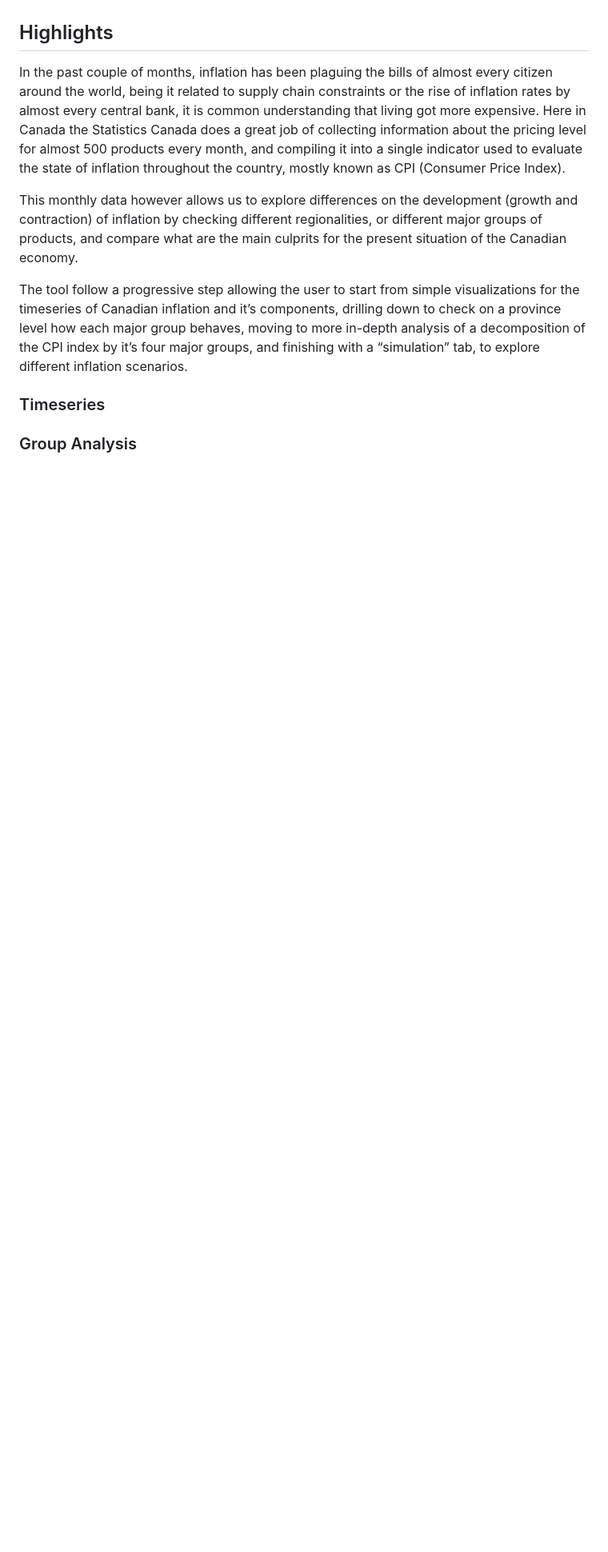
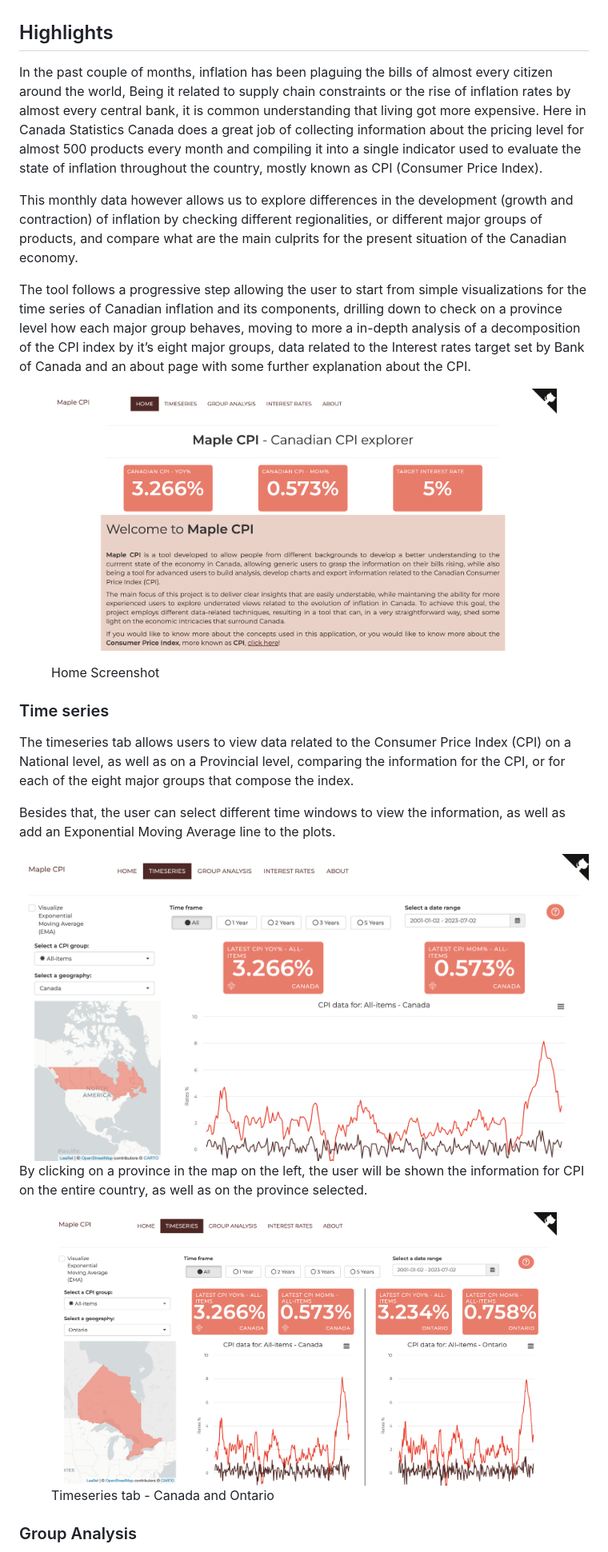
Before and after one commit to paeselhz/maple_cpi, a Markdown page: README.md, the part around the change printed below. Shown: that part at 80% size. Rendered like a GitHub page; pictures changed too: www/img/home-screenshot.png (added), www/img/timeseries-canada-ontario.png (added), www/img/timeseries-canada.png (added); blank space fills up the shorter version.

```diff
--- a/README.md
+++ b/README.md
@@ -22,28 +21,55 @@ index, the CPI.
 ## Highlights
 
 In the past couple of months, inflation has been plaguing the bills of
-almost every citizen around the world, being it related to supply chain
+almost every citizen around the world, Being it related to supply chain
 constraints or the rise of inflation rates by almost every central bank,
 it is common understanding that living got more expensive. Here in
-Canada the Statistics Canada does a great job of collecting information
-about the pricing level for almost 500 products every month, and
+Canada Statistics Canada does a great job of collecting information
+about the pricing level for almost 500 products every month and
 compiling it into a single indicator used to evaluate the state of
 inflation throughout the country, mostly known as CPI (Consumer Price
 Index).
 
-This monthly data however allows us to explore differences on the
+This monthly data however allows us to explore differences in the
 development (growth and contraction) of inflation by checking different
 regionalities, or different major groups of products, and compare what
 are the main culprits for the present situation of the Canadian economy.
 
-The tool follow a progressive step allowing the user to start from
-simple visualizations for the timeseries of Canadian inflation and it’s
+The tool follows a progressive step allowing the user to start from
+simple visualizations for the time series of Canadian inflation and its
 components, drilling down to check on a province level how each major
-group behaves, moving to more in-depth analysis of a decomposition of
-the CPI index by it’s four major groups, and finishing with a
-“simulation” tab, to explore different inflation scenarios.
+group behaves, moving to more a in-depth analysis of a decomposition of
+the CPI index by it’s eight major groups, data related to the Interest
+rates target set by Bank of Canada and an about page with some further
+explanation about the CPI.
 
-### Timeseries
+<figure>
+<img src="www/img/home-screenshot.png" alt="Home Screenshot" />
+<figcaption aria-hidden="true">Home Screenshot</figcaption>
+</figure>
+
+### Time series
+
+The timeseries tab allows users to view data related to the Consumer
+Price Index (CPI) on a National level, as well as on a Provincial level,
+comparing the information for the CPI, or for each of the eight major
+groups that compose the index.
+
+Besides that, the user can select different time windows to view the
+information, as well as add an Exponential Moving Average line to the
+plots.
+
+![Timeseries tab - Canada](www/img/timeseries-canada.png) By clicking on
+a province in the map on the left, the user will be shown the
+information for CPI on the entire country, as well as on the province
+selected.
+
+<figure>
+<img src="www/img/timeseries-canada-ontario.png"
+alt="Timeseries tab - Canada and Ontario" />
+<figcaption aria-hidden="true">Timeseries tab - Canada and
+Ontario</figcaption>
+</figure>
 
 ### Group Analysis
 
```
Also changed, not shown: other parts of README.md (+40 -5 lines), www/img/groupanalysis-screenshot.png (added), www/img/interestrates-screenshot.png (added), 1 other file.
